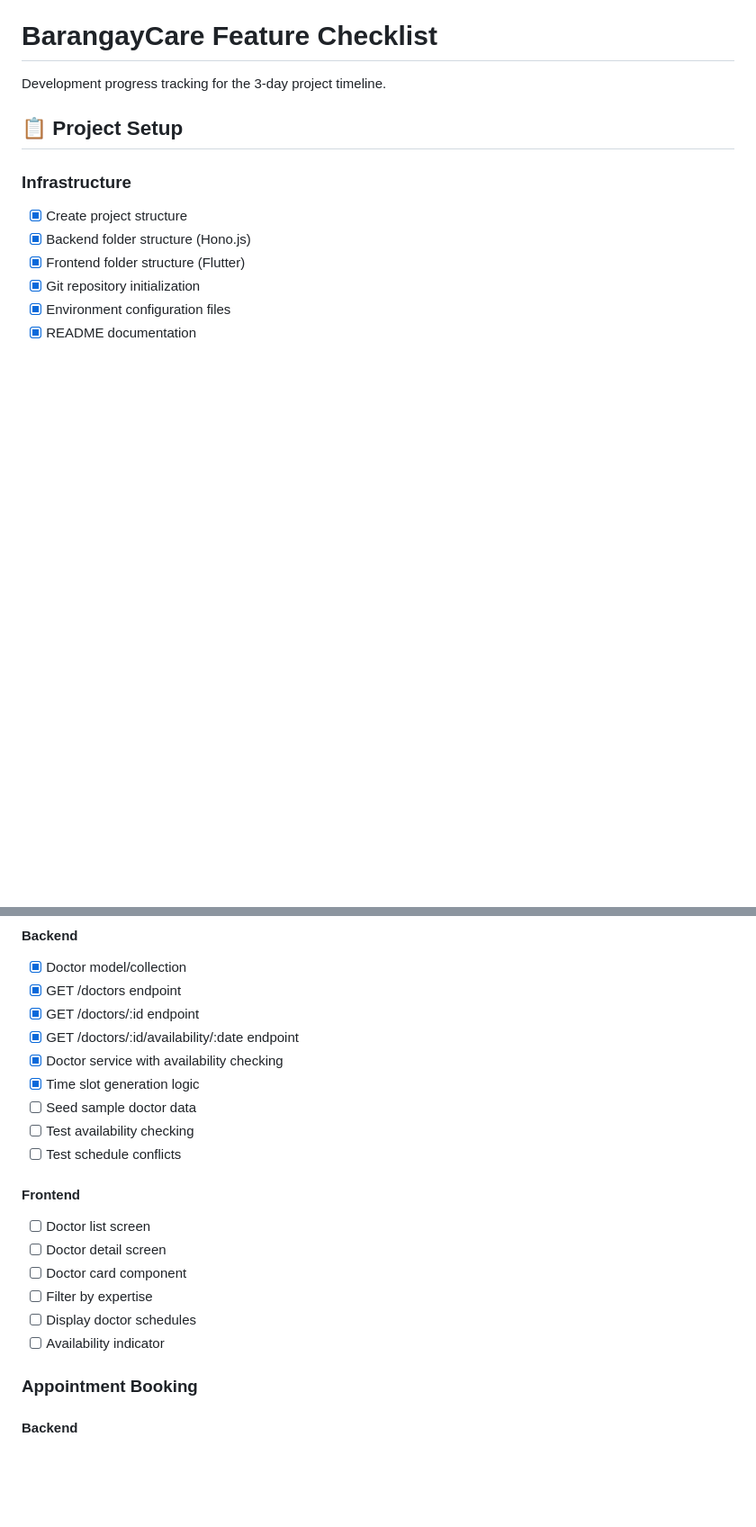
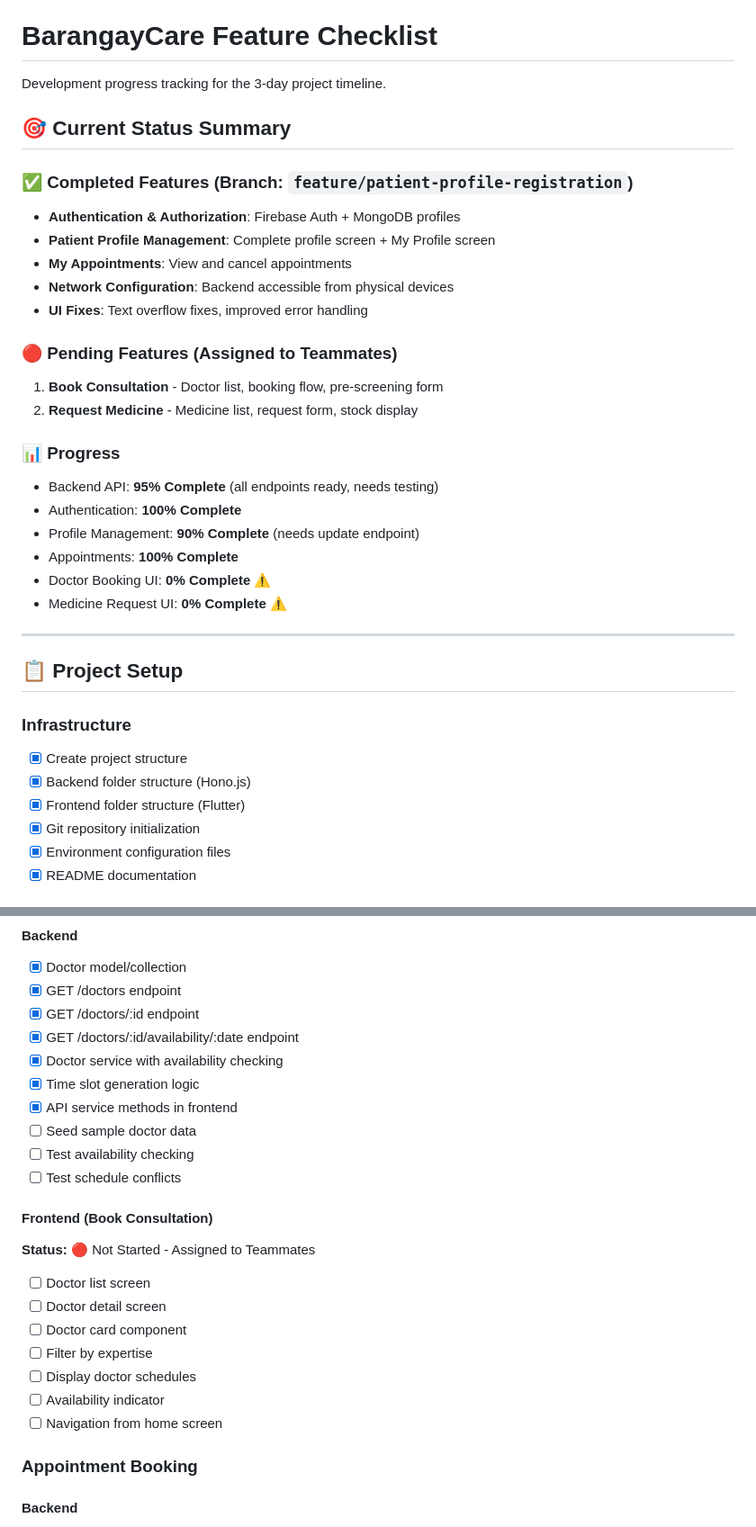
Before and after one commit to UPHSL-CCS/j4a-pl-teamba, a Markdown page: BarangayCare/FEATURES.md, 2 parts joined by grey strips. Shown at 90% size. Drawn GitHub-style; blank space fills up the shorter version.

Commit message:
docs: add status summary and mark remaining features for teammates
- Add progress summary at top of FEATURES.md
- Mark Book Consultation as pending (assigned to teammates)
- Mark Request Medicine as pending (assigned to teammates)
- Show overall progress percentages
- Clarify what's completed vs what's remaining

```diff
--- a/BarangayCare/FEATURES.md
+++ b/BarangayCare/FEATURES.md
@@ -1,6 +1,29 @@
 # BarangayCare Feature Checklist
 
 Development progress tracking for the 3-day project timeline.
+
+## 🎯 Current Status Summary
+
+### ✅ Completed Features (Branch: `feature/patient-profile-registration`)
+- **Authentication & Authorization**: Firebase Auth + MongoDB profiles
+- **Patient Profile Management**: Complete profile screen + My Profile screen
+- **My Appointments**: View and cancel appointments
+- **Network Configuration**: Backend accessible from physical devices
+- **UI Fixes**: Text overflow fixes, improved error handling
+
+### 🔴 Pending Features (Assigned to Teammates)
+1. **Book Consultation** - Doctor list, booking flow, pre-screening form
+2. **Request Medicine** - Medicine list, request form, stock display
+
+### 📊 Progress
+- Backend API: **95% Complete** (all endpoints ready, needs testing)
+- Authentication: **100% Complete**
+- Profile Management: **90% Complete** (needs update endpoint)
+- Appointments: **100% Complete**
+- Doctor Booking UI: **0% Complete** ⚠️
+- Medicine Request UI: **0% Complete** ⚠️
+
+---
 
 ## 📋 Project Setup
 
@@ -95,17 +118,20 @@ Development progress tracking for the 3-day project timeline.
 - [x] GET /doctors/:id/availability/:date endpoint
 - [x] Doctor service with availability checking
 - [x] Time slot generation logic
+- [x] API service methods in frontend
 - [ ] Seed sample doctor data
 - [ ] Test availability checking
 - [ ] Test schedule conflicts
 
-#### Frontend
+#### Frontend (Book Consultation)
+**Status:** 🔴 Not Started - Assigned to Teammates
 - [ ] Doctor list screen
 - [ ] Doctor detail screen
 - [ ] Doctor card component
 - [ ] Filter by expertise
 - [ ] Display doctor schedules
 - [ ] Availability indicator
+- [ ] Navigation from home screen
 
 ### Appointment Booking
 
```
Also changed, not shown: other parts of BarangayCare/FEATURES.md (+4 -1 lines).
